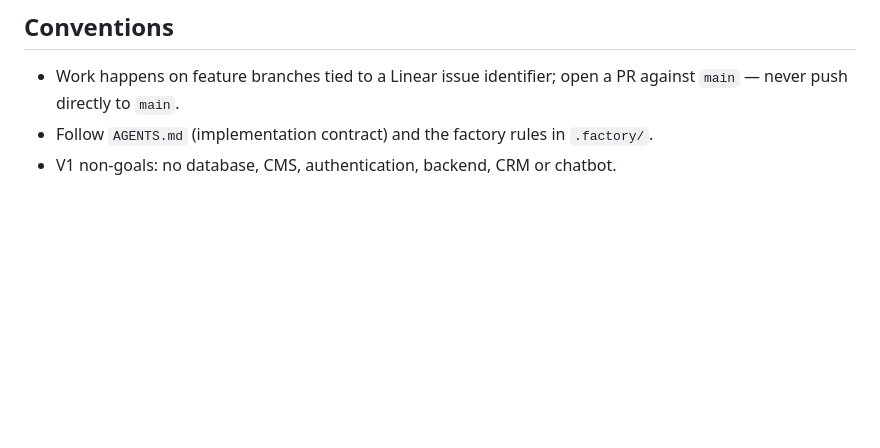
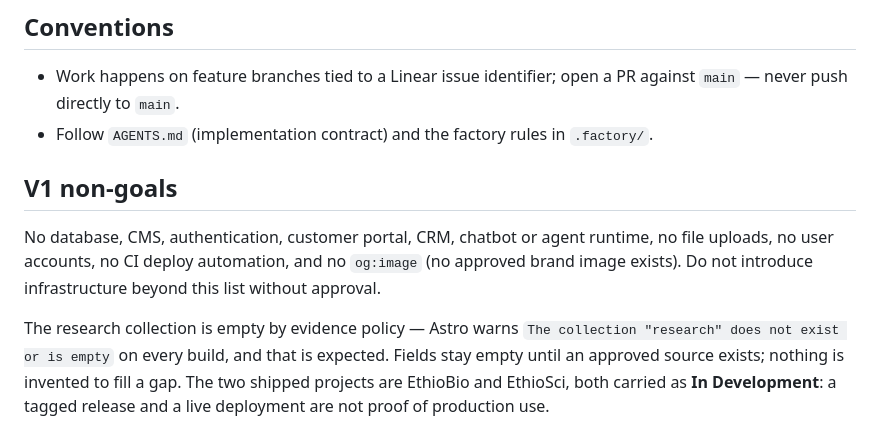
Before and after one commit to tcyber925-del/ethioai-venture-website, a Markdown page: README.md, the part around one of its changes. Drawn GitHub-style; blank space fills up the shorter version.

```diff
--- a/README.md
+++ b/README.md
@@ -225,4 +258,16 @@ slug, so the message does not depend on that loader warning.
 - Work happens on feature branches tied to a Linear issue identifier; open a PR against
   `main` — never push directly to `main`.
 - Follow `AGENTS.md` (implementation contract) and the factory rules in `.factory/`.
-- V1 non-goals: no database, CMS, authentication, backend, CRM or chatbot.
+
+## V1 non-goals
+
+No database, CMS, authentication, customer portal, CRM, chatbot or agent runtime, no
+file uploads, no user accounts, no CI deploy automation, and no `og:image` (no approved
+brand image exists). Do not introduce infrastructure beyond this list without approval.
+
+The research collection is empty by evidence policy — Astro warns
+`The collection "research" does not exist or is empty` on every build, and that is
+expected. Fields stay empty until an approved source exists; nothing is invented to
+fill a gap. The two shipped projects are EthioBio and EthioSci, both carried as
+**In Development**: a tagged release and a live deployment are not proof of production
+use.
```
Also changed, not shown: other parts of README.md (+46 -13 lines), docs/STATUS.md (added, +113 -0 lines).
